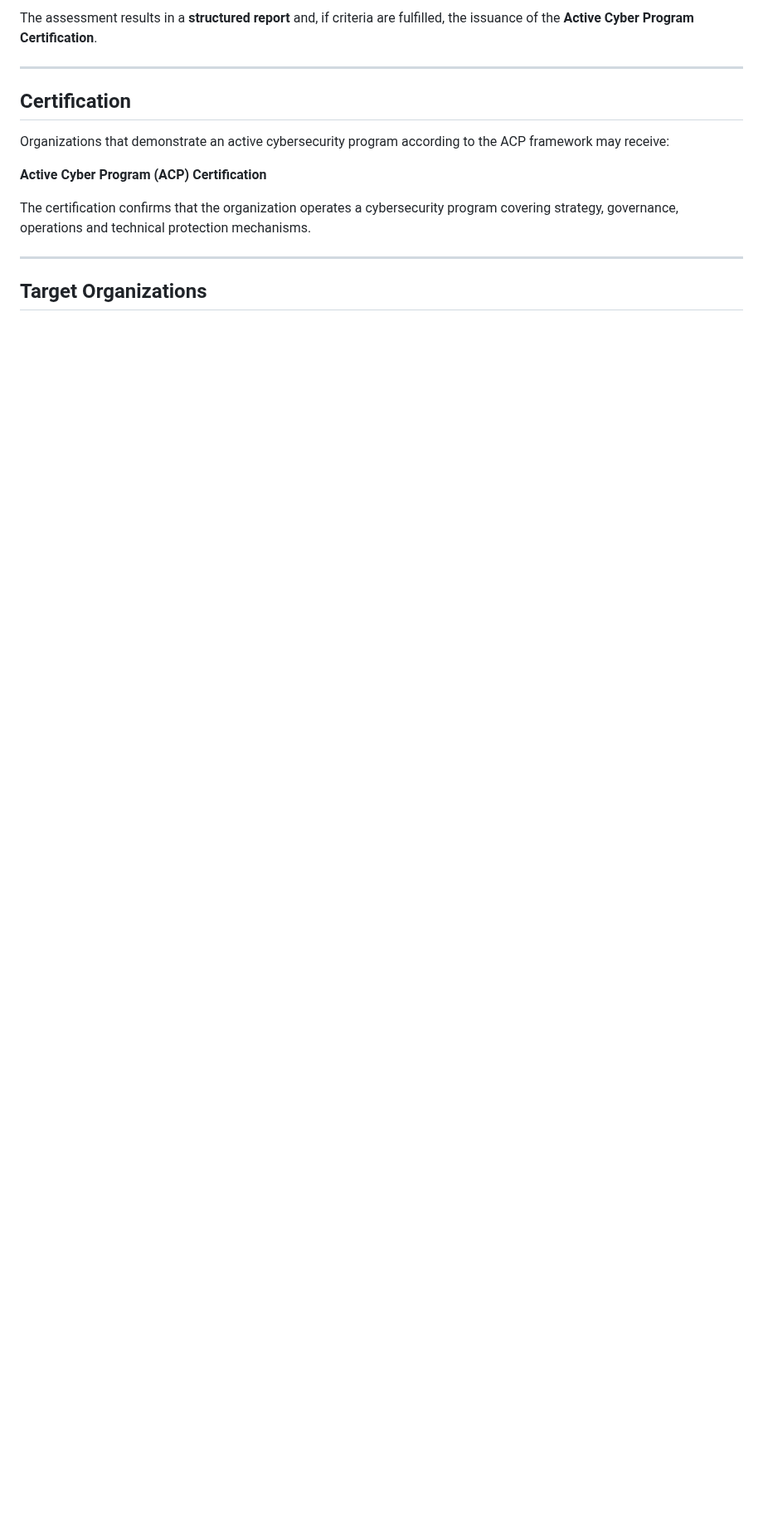
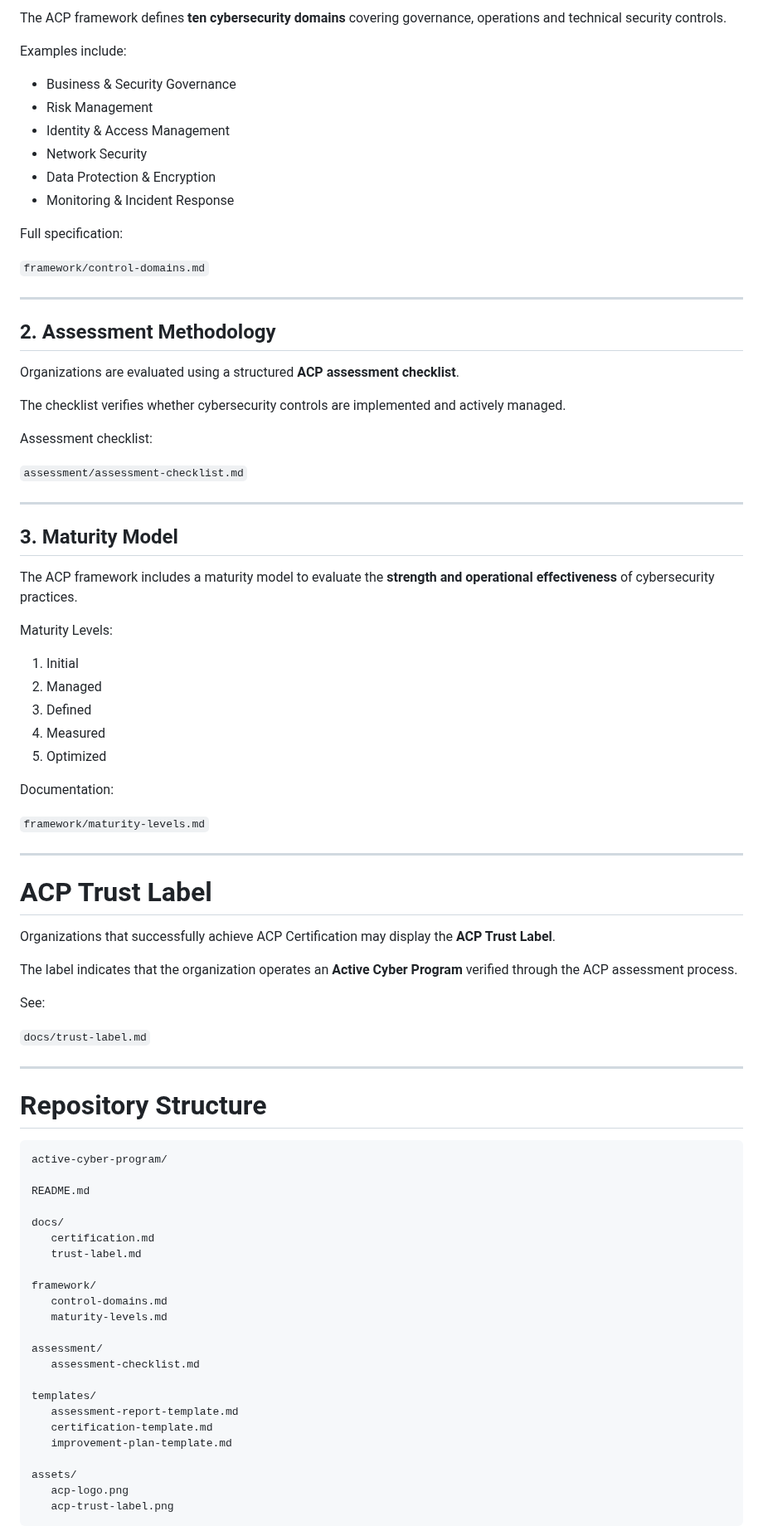
Before and after one commit to tomwechsler/active-cyber-program, a Markdown page: README.md, the part around one of its changes. Shown at 83% size. Drawn GitHub-style; blank space fills up the shorter version.

````diff
--- a/README.md
+++ b/README.md
@@ -52,16 +45,88 @@ Organizations are evaluated through:
 
-The assessment results in a **structured report** and, if criteria are fulfilled, the issuance of the **Active Cyber Program Certification**.
+The ACP framework defines **ten cybersecurity domains** covering governance, operations and technical security controls.
+
+Examples include:
+
+* Business & Security Governance
+* Risk Management
+* Identity & Access Management
+* Network Security
+* Data Protection & Encryption
+* Monitoring & Incident Response
+
+Full specification:
+
+`framework/control-domains.md`
 
 ---
 
-## Certification
+## 2. Assessment Methodology
 
-Organizations that demonstrate an active cybersecurity program according to the ACP framework may receive:
+Organizations are evaluated using a structured **ACP assessment checklist**.
 
-**Active Cyber Program (ACP) Certification**
+The checklist verifies whether cybersecurity controls are implemented and actively managed.
 
-The certification confirms that the organization operates a cybersecurity program covering strategy, governance, operations and technical protection mechanisms.
+Assessment checklist:
+
+`assessment/assessment-checklist.md`
 
 ---
 
-## Target Organizations
+## 3. Maturity Model
+
+The ACP framework includes a maturity model to evaluate the **strength and operational effectiveness** of cybersecurity practices.
+
+Maturity Levels:
+
+1. Initial
+2. Managed
+3. Defined
+4. Measured
+5. Optimized
+
+Documentation:
+
+`framework/maturity-levels.md`
+
+---
+
+# ACP Trust Label
+
+Organizations that successfully achieve ACP Certification may display the **ACP Trust Label**.
+
+The label indicates that the organization operates an **Active Cyber Program** verified through the ACP assessment process.
+
+See:
+
+`docs/trust-label.md`
+
+---
+
+# Repository Structure
+
+```
+active-cyber-program/
+
+README.md
+
+docs/
+   certification.md
+   trust-label.md
+
+framework/
+   control-domains.md
+   maturity-levels.md
+
+assessment/
+   assessment-checklist.md
+
+templates/
+   assessment-report-template.md
+   certification-template.md
+   improvement-plan-template.md
+
+assets/
+   acp-logo.png
+   acp-trust-label.png
+```
+
````
Also changed, not shown: other parts of README.md (+37 -48 lines), assets/acp-logo.png (added), docs/trust-label.md (added), framework/control-domains.md (line endings or trailing spaces), 1 other file.
